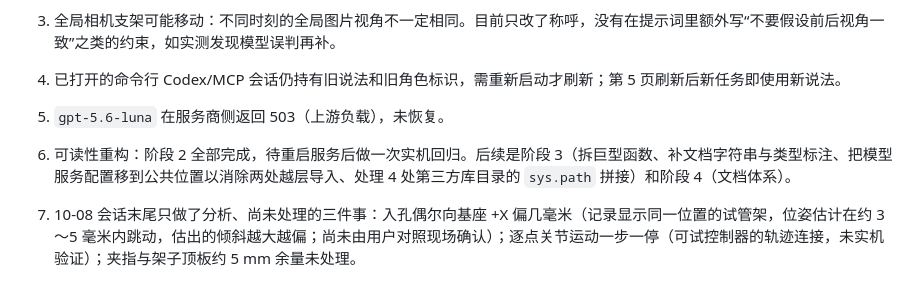
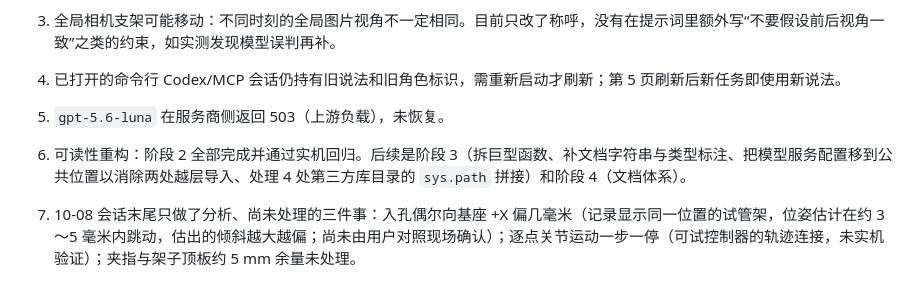
Before and after one commit to firmiana114/saydo, a Markdown page: HANDOFF_REPORT.md, the part around one of its changes. GitHub-like rendering.

```diff
--- a/HANDOFF_REPORT.md
+++ b/HANDOFF_REPORT.md
@@ -101,7 +101,7 @@
 4. 已打开的命令行 Codex/MCP 会话仍持有旧说法和旧角色标识，需重新启动才刷新；第 5 页刷新后新任务即使用新说法。
 5. `gpt-5.6-luna` 在服务商侧返回 503（上游负载），未恢复。
 
-6. 可读性重构：阶段 2 全部完成，待重启服务后做一次实机回归。后续是阶段 3（拆巨型函数、补文档字符串与类型标注、把模型服务配置移到公共位置以消除两处越层导入、处理 4 处第三方库目录的 `sys.path` 拼接）和阶段 4（文档体系）。
+6. 可读性重构：阶段 2 全部完成并通过实机回归。后续是阶段 3（拆巨型函数、补文档字符串与类型标注、把模型服务配置移到公共位置以消除两处越层导入、处理 4 处第三方库目录的 `sys.path` 拼接）和阶段 4（文档体系）。
 7. 10-08 会话末尾只做了分析、尚未处理的三件事：入孔偶尔向基座 +X 偏几毫米（记录显示同一位置的试管架，位姿估计在约 3～5 毫米内跳动，估出的倾斜越大越偏；尚未由用户对照现场确认）；逐点关节运动一步一停（可试控制器的轨迹连接，未实机验证）；夹指与架子顶板约 5 mm 余量未处理。
 
 ## 9. 注意事项
```
Also changed, not shown: other parts of HANDOFF_REPORT.md (+1 -1 lines).
